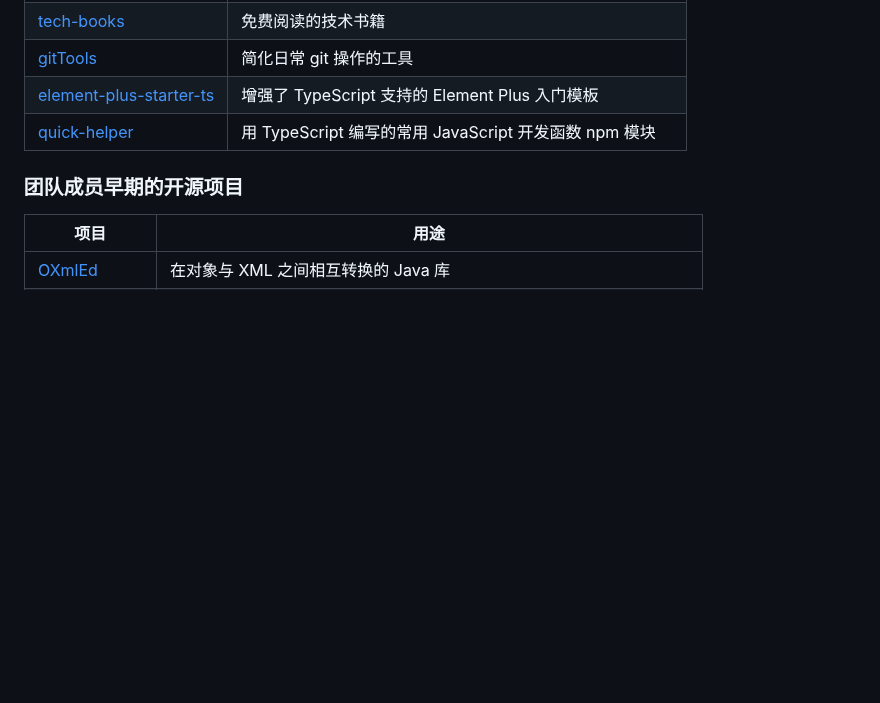
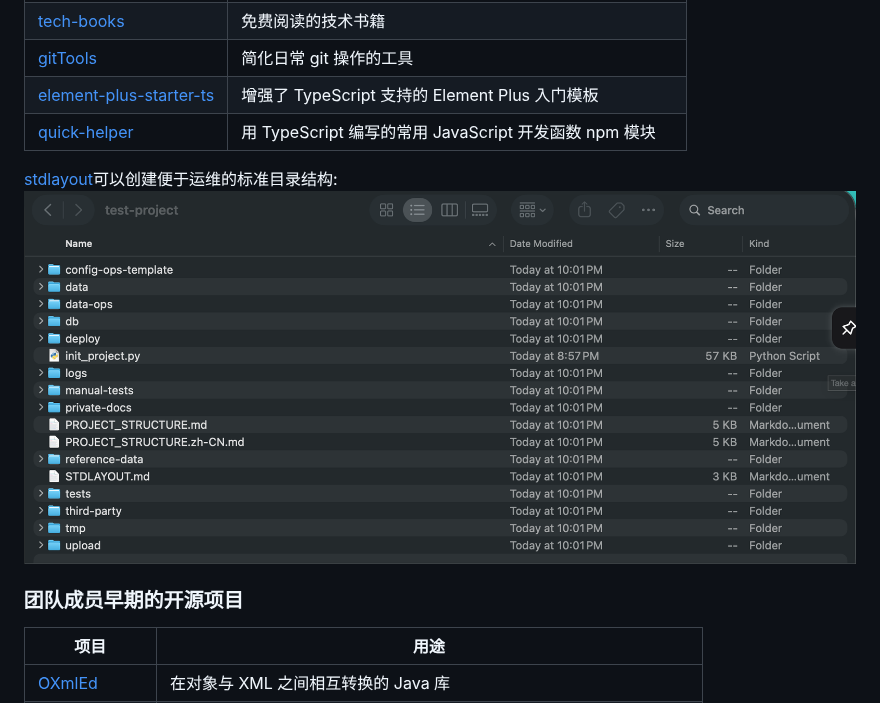
Before and after one commit to performai-org/.github, a Markdown page: profile/README.zh-CN.md, the part around the change. GitHub-like rendering; pictures changed too: assets/images/stdlayout1.png (added); blank space fills up the shorter version.

```diff
--- a/profile/README.zh-CN.md
+++ b/profile/README.zh-CN.md
@@ -54,6 +54,8 @@ AI 辅助编程让开发速度提高了许多倍,一个人维护上百个项目
 | [element-plus-starter-ts](https://github.com/performai-org/element-plus-starter-ts) | 增强了 TypeScript 支持的 Element Plus 入门模板 |
 | [quick-helper](https://github.com/performai-org/quick-helper) | 用 TypeScript 编写的常用 JavaScript 开发函数 npm 模块 |
 
+[stdlayout](https://github.com/performai-org/stdlayout)可以创建便于运维的标准目录结构:
+![stdlayout](../assets/images/stdlayout1.png)
 ### 团队成员早期的开源项目
 
 | 项目 | 用途 |
```
Also changed, not shown: assets/README.md (added, +18 -0 lines), 8 other files.
